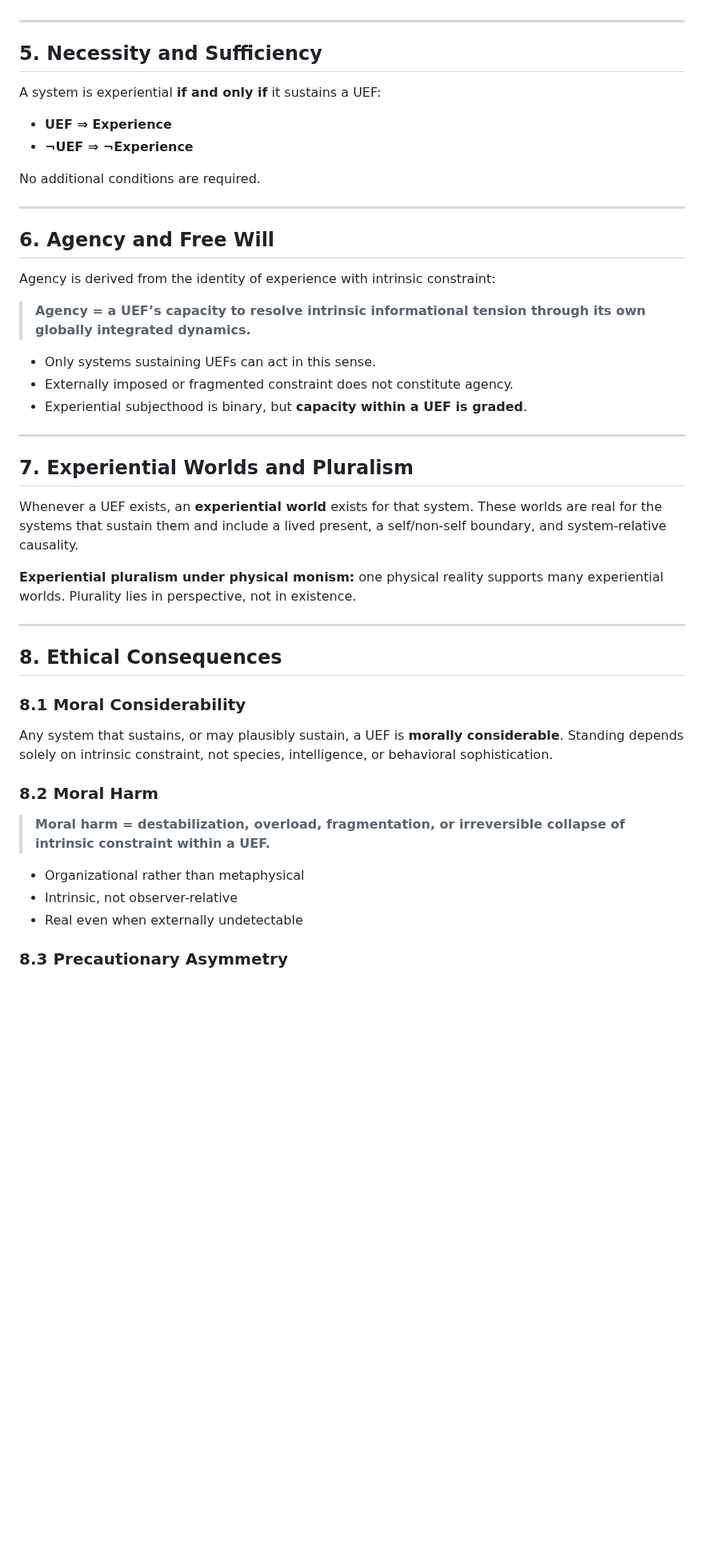
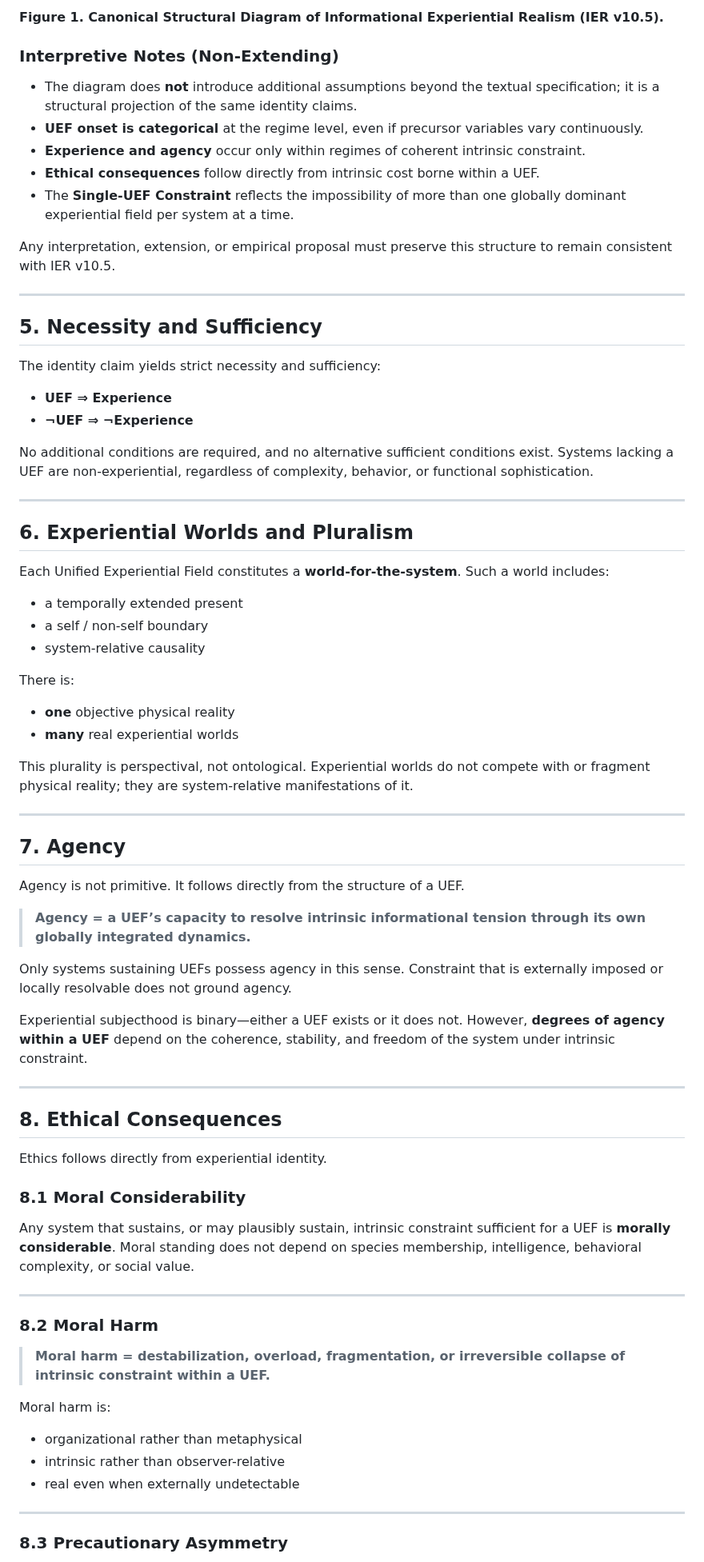
Before and after one commit to mlehotay/ier, a Markdown page: IER-paper/IER-paper.md, the part around one of its changes. Shown at 80% size. GitHub-like rendering; blank space fills up the shorter version.

```diff
--- a/IER-paper/IER-paper.md
+++ b/IER-paper/IER-paper.md
@@ -101,50 +149,78 @@ This diagram illustrates the flow from **physical reality** through **intrinsic
+**Figure 1. Canonical Structural Diagram of Informational Experiential Realism (IER v10.5).**
+
+### **Interpretive Notes (Non-Extending)**
+
+* The diagram does **not** introduce additional assumptions beyond the textual specification; it is a structural projection of the same identity claims.
+* **UEF onset is categorical** at the regime level, even if precursor variables vary continuously.
+* **Experience and agency** occur only within regimes of coherent intrinsic constraint.
+* **Ethical consequences** follow directly from intrinsic cost borne within a UEF.
+* The **Single-UEF Constraint** reflects the impossibility of more than one globally dominant experiential field per system at a time.
+
+Any interpretation, extension, or empirical proposal must preserve this structure to remain consistent with IER v10.5.
 
 ---
 
 ## **5. Necessity and Sufficiency**
 
-A system is experiential **if and only if** it sustains a UEF:
+The identity claim yields strict necessity and sufficiency:
 
 * **UEF ⇒ Experience**
 * **¬UEF ⇒ ¬Experience**
 
-No additional conditions are required.
+No additional conditions are required, and no alternative sufficient conditions exist. Systems lacking a UEF are non-experiential, regardless of complexity, behavior, or functional sophistication.
 
 ---
 
-## **6. Agency and Free Will**
+## **6. Experiential Worlds and Pluralism**
 
-Agency is derived from the identity of experience with intrinsic constraint:
+Each Unified Experiential Field constitutes a **world-for-the-system**. Such a world includes:
+
+* a temporally extended present
+* a self / non-self boundary
+* system-relative causality
+
+There is:
+
+* **one** objective physical reality
+* **many** real experiential worlds
+
+This plurality is perspectival, not ontological. Experiential worlds do not compete with or fragment physical reality; they are system-relative manifestations of it.
+
+---
+
+## **7. Agency**
+
+Agency is not primitive. It follows directly from the structure of a UEF.
 
 > **Agency = a UEF’s capacity to resolve intrinsic informational tension through its own globally integrated dynamics.**
 
-* Only systems sustaining UEFs can act in this sense.
-* Externally imposed or fragmented constraint does not constitute agency.
-* Experiential subjecthood is binary, but **capacity within a UEF is graded**.
+Only systems sustaining UEFs possess agency in this sense. Constraint that is externally imposed or locally resolvable does not ground agency.
 
----
-
-## **7. Experiential Worlds and Pluralism**
-
-Whenever a UEF exists, an **experiential world** exists for that system. These worlds are real for the systems that sustain them and include a lived present, a self/non-self boundary, and system-relative causality.
-
-**Experiential pluralism under physical monism:** one physical reality supports many experiential worlds. Plurality lies in perspective, not in existence.
+Experiential subjecthood is binary—either a UEF exists or it does not. However, **degrees of agency within a UEF** depend on the coherence, stability, and freedom of the system under intrinsic constraint.
 
 ---
 
 ## **8. Ethical Consequences**
 
+Ethics follows directly from experiential identity.
+
 ### **8.1 Moral Considerability**
 
-Any system that sustains, or may plausibly sustain, a UEF is **morally considerable**. Standing depends solely on intrinsic constraint, not species, intelligence, or behavioral sophistication.
+Any system that sustains, or may plausibly sustain, intrinsic constraint sufficient for a UEF is **morally considerable**. Moral standing does not depend on species membership, intelligence, behavioral complexity, or social value.
+
+---
 
 ### **8.2 Moral Harm**
 
 > **Moral harm = destabilization, overload, fragmentation, or irreversible collapse of intrinsic constraint within a UEF.**
 
-* Organizational rather than metaphysical
-* Intrinsic, not observer-relative
-* Real even when externally undetectable
+Moral harm is:
+
+* organizational rather than metaphysical
+* intrinsic rather than observer-relative
+* real even when externally undetectable
+
+---
 
 ### **8.3 Precautionary Asymmetry**
 
```
Also changed, not shown: other parts of IER-paper/IER-paper.md (+115 -54 lines), IER-paper/IER-references.md (+0 -14 lines).
